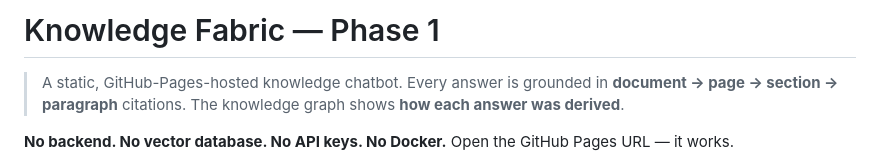
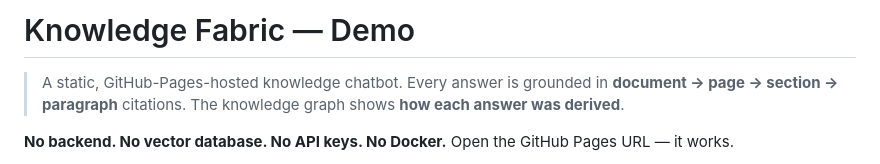
Before and after one commit to prashobh-ai/Knowledge-Fabric, a Markdown page: README.md, the part around the change. GitHub-like rendering.

Commit message:
Change project title to 'Demo'
Updated the project title in the README to reflect the current phase.

```diff
--- a/README.md
+++ b/README.md
@@ -1,4 +1,4 @@
-# Knowledge Fabric — Phase 1
+# Knowledge Fabric — Demo
 
 > A static, GitHub-Pages-hosted knowledge chatbot. Every answer is grounded in **document → page → section → paragraph** citations. The knowledge graph shows **how each answer was derived**.
 
```
